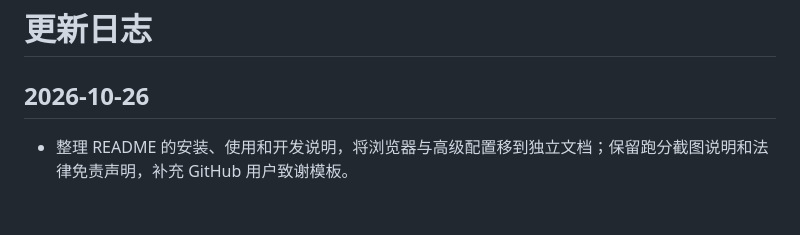
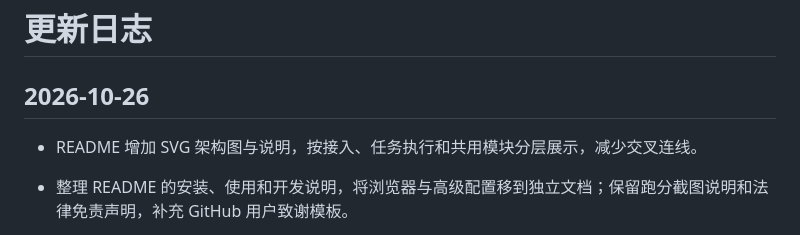
Before and after one commit to FLIAZ/SpiritScout, a Markdown page: CHANGELOG.md, the part around the change. Drawn GitHub-style; blank space fills up the shorter version.

Commit message:
记录架构图和说明更新

```diff
--- a/CHANGELOG.md
+++ b/CHANGELOG.md
@@ -1,6 +1,8 @@
 # 更新日志
 
 ## 2026-10-26
+
+- README 增加 SVG 架构图与说明，按接入、任务执行和共用模块分层展示，减少交叉连线。
 
 - 整理 README 的安装、使用和开发说明，将浏览器与高级配置移到独立文档；保留跑分截图说明和法律免责声明，补充 GitHub 用户致谢模板。
 
```
